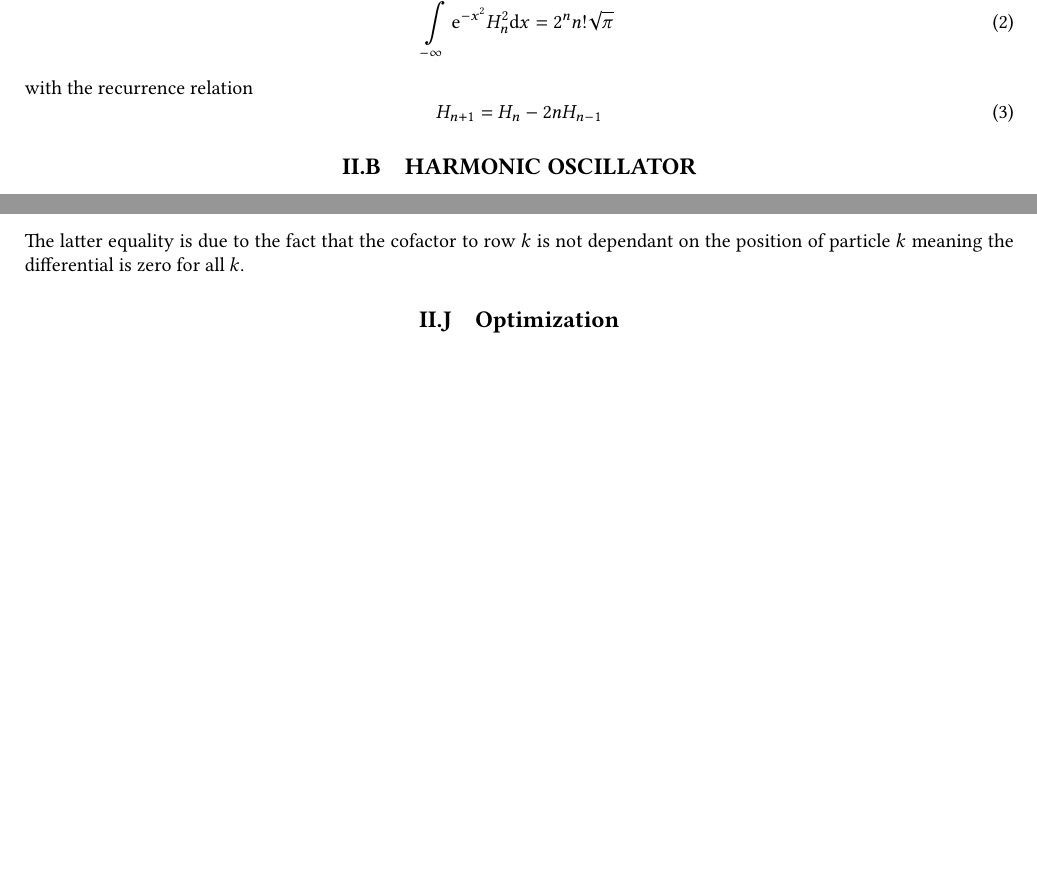
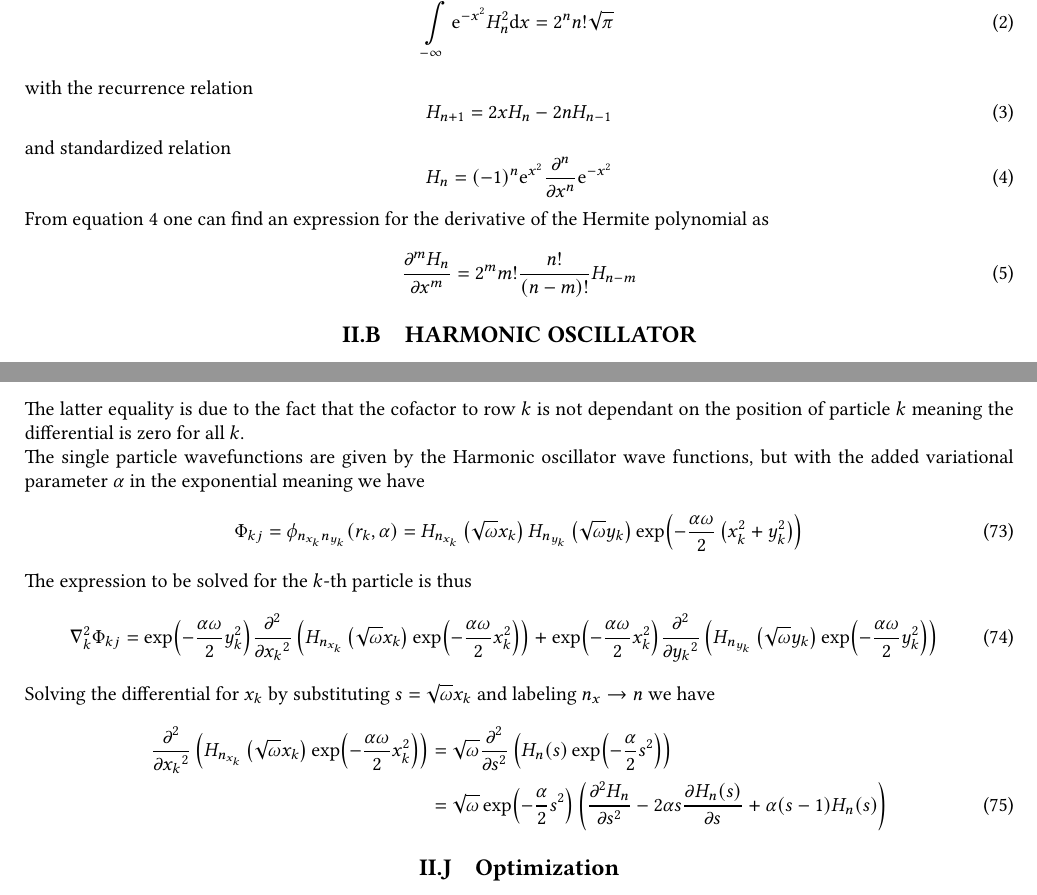
Before and after one commit to Oo1Insane1oO/FYS4411, a LaTeX document (project2/text/project2.tex): two parts of pages 2 and 8 of 11 before the commit and two parts of pages 2 and 9 of 12 after it, joined at a grey line, cut so that both start at the same text, the shorter picture padded with empty space. Compiled offline with pdfLaTeX.

Commit message:
wrote more on Hermite

```diff
--- a/project2/text/project2.tex
+++ b/project2/text/project2.tex
@@ -278,9 +278,21 @@
         \end{equation}
     with the recurrence relation
         \begin{equation}
-            H_{n+1} = H_n - 2nH_{n-1}
+            H_{n+1} = 2xH_n - 2nH_{n-1}
             \label{eq:hermiteReq}
         \end{equation}
+    and standardized relation
+        \begin{equation}
+            H_n = (-1)^n\me^{x^2}\prd{x}[][n]\me^{-x^2}
+            \label{eq:hermiteExp}
+        \end{equation}
+    From \Autoref{eq:hermiteExp} one can find an expression for the derivative
+    of the Hermite polynomial as
+        \begin{equation}
+            \prd{x}[H_n][m] = 2^mm!\frac{n!}{(n-m)!}H_{n-m}
+            \label{eq:hermiteDer}
+        \end{equation}
+
 
 \subsection{HARMONIC OSCILLATOR}
 \label{sub:harmonic_oscillator}
@@ -892,7 +904,37 @@
         \end{align}
     The latter equality is due to the fact that the cofactor to row $k$ is not
     dependant on the position of particle $k$ meaning the differential is zero
-    for all $k$.
+    for all $k$. \\
+    The single particle wavefunctions are given by the Harmonic oscillator wave
+    functions, but with the added variational parameter $\alpha$ in the
+    exponential meaning we have
+        \begin{equation}
+            \Phi_{kj} = \phi_{n_{x_k}n_{y_k}}(r_k,\alpha) =
+            H_{n_{x_k}}\left(\sqrt{\omega}x_k\right)
+            H_{n_{y_k}}\left(\sqrt{\omega}y_k\right)
+            \exp(-\frac{\alpha\omega}{2}\left(x^2_k + y^2_k\right))
+            \label{eq:Phikj}
+        \end{equation}
+    The expression to be solved for the $k$-th particle is thus
+        \begin{equation}
+            \nabla^2_k \Phi_{kj} = \exp(-\frac{\alpha\omega}{2}y^2_k)
+            \prd{x_k}[][2]\left(H_{n_{x_k}}\left(\sqrt{\omega}x_k\right)
+            \exp(-\frac{\alpha\omega}{2}x^2_k)\right) +
+            \exp(-\frac{\alpha\omega}{2}x^2_k)
+            \prd{y_k}[][2]\left(H_{n_{y_k}}\left(\sqrt{\omega}y_k\right)
+            \exp(-\frac{\alpha\omega}{2}y^2_k)\right)
+            \label{eq:nablakth}
+        \end{equation}
+    Solving the differential for $x_k$ by substituting $s=\sqrt{\omega}x_k$ and
+    labeling $n_x\rarr n$ we have
+        \begin{align}
+            \prd{x_k}[][2]\left(H_{n_{x_k}}\left(\sqrt{\omega}x_k\right)
+            \exp(-\frac{\alpha\omega}{2}x^2_k)\right) &= \sqrt{\omega}
+            \prd{s}[][2]\left(H_n(s)\exp(-\frac{\alpha}{2}s^2)\right) \nonumber
+            \\
+            &= \sqrt{\omega}\exp(-\frac{\alpha}{2}s^2) \left(\prd{s}[H_n][2] -
+            2\alpha s\prd{s}[H_n(s)] + \alpha(s-1)H_n(s)\right)
+        \end{align}
 
 \subsection{Optimization}
 \label{sub:optimization}
```
Also changed, not shown: project2/text/project2.pdf, 2 other files.
